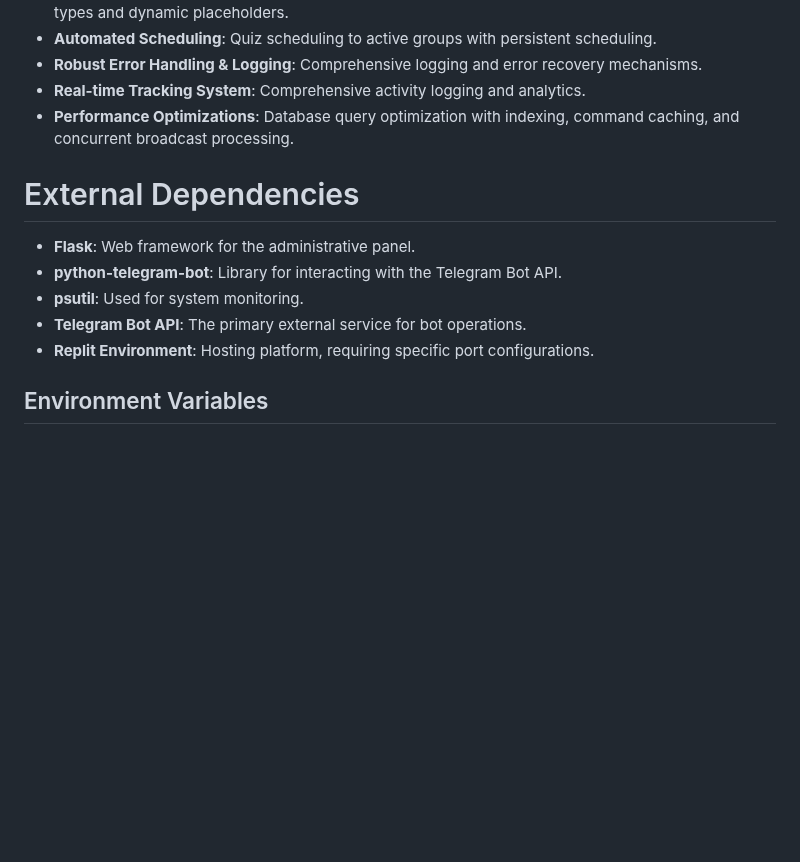
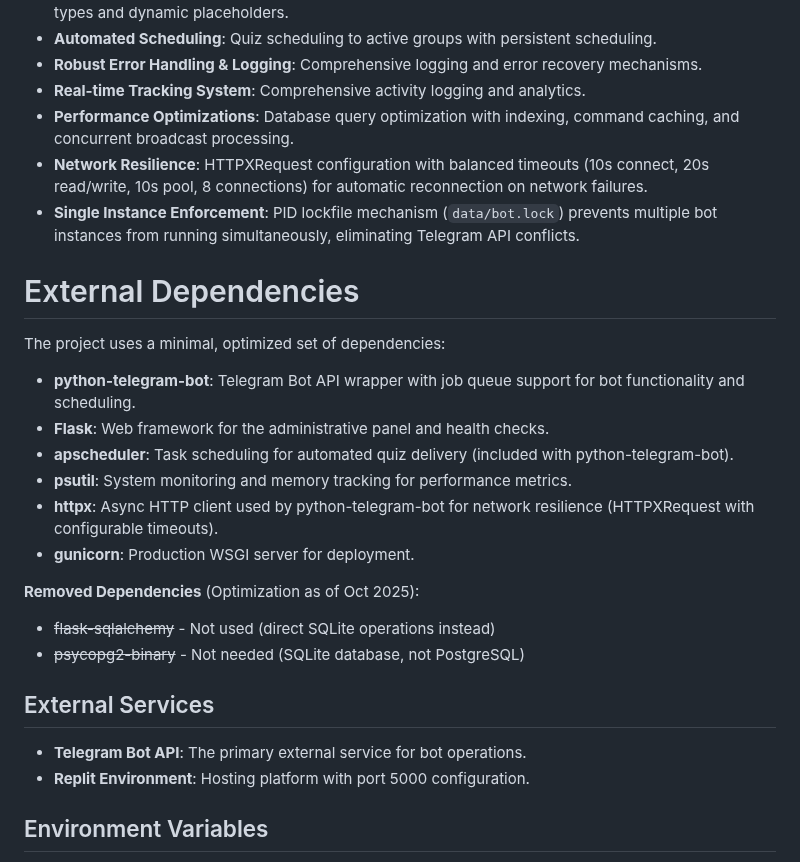
Before and after one commit to ownermood2/MissQuiz, a Markdown page: replit.md, the part around the change. GitHub-like rendering; blank space fills up the shorter version.

Commit message:
Improve bot stability with network resilience and single instance enforcement
Update dependencies and configuration to include network resilience through HTTPXRequest with balanced timeouts and single instance enforcement via a PID lockfile, enhancing bot stability and preventing API conflicts.

Replit-Commit-Author: Agent
Replit-Commit-Session-Id: 61003919-c74d-4273-a2cc-c21c6d551b73
Replit-Commit-Checkpoint-Type: intermediate_checkpoint
Replit-Commit-Screenshot-Url: https://storage.googleapis.com/screenshot-production-us-central1/856ff206-c56a-4b29-b1b6-bcf4d63ae3af/61003919-c74d-4273-a2cc-c21c6d551b73/ZHZ2Sb7

```diff
--- a/replit.md
+++ b/replit.md
@@ -43,14 +43,27 @@ The system uses a **SQLite database** (`data/quiz_bot.db`) for data persistence,
 - **Robust Error Handling & Logging**: Comprehensive logging and error recovery mechanisms.
 - **Real-time Tracking System**: Comprehensive activity logging and analytics.
 - **Performance Optimizations**: Database query optimization with indexing, command caching, and concurrent broadcast processing.
+- **Network Resilience**: HTTPXRequest configuration with balanced timeouts (10s connect, 20s read/write, 10s pool, 8 connections) for automatic reconnection on network failures.
+- **Single Instance Enforcement**: PID lockfile mechanism (`data/bot.lock`) prevents multiple bot instances from running simultaneously, eliminating Telegram API conflicts.
 
 # External Dependencies
 
-- **Flask**: Web framework for the administrative panel.
-- **python-telegram-bot**: Library for interacting with the Telegram Bot API.
-- **psutil**: Used for system monitoring.
+The project uses a minimal, optimized set of dependencies:
+
+- **python-telegram-bot**: Telegram Bot API wrapper with job queue support for bot functionality and scheduling.
+- **Flask**: Web framework for the administrative panel and health checks.
+- **apscheduler**: Task scheduling for automated quiz delivery (included with python-telegram-bot).
+- **psutil**: System monitoring and memory tracking for performance metrics.
+- **httpx**: Async HTTP client used by python-telegram-bot for network resilience (HTTPXRequest with configurable timeouts).
+- **gunicorn**: Production WSGI server for deployment.
+
+**Removed Dependencies** (Optimization as of Oct 2025):
+- ~~flask-sqlalchemy~~ - Not used (direct SQLite operations instead)
+- ~~psycopg2-binary~~ - Not needed (SQLite database, not PostgreSQL)
+
+## External Services
 - **Telegram Bot API**: The primary external service for bot operations.
-- **Replit Environment**: Hosting platform, requiring specific port configurations.
+- **Replit Environment**: Hosting platform with port 5000 configuration.
 
 ## Environment Variables
 - **TELEGRAM_TOKEN**: Essential for Telegram bot authentication.
```
